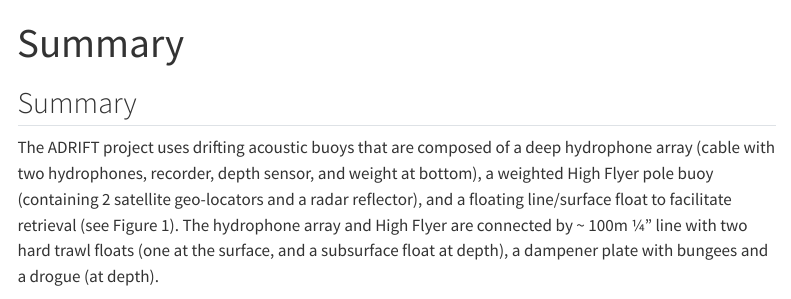
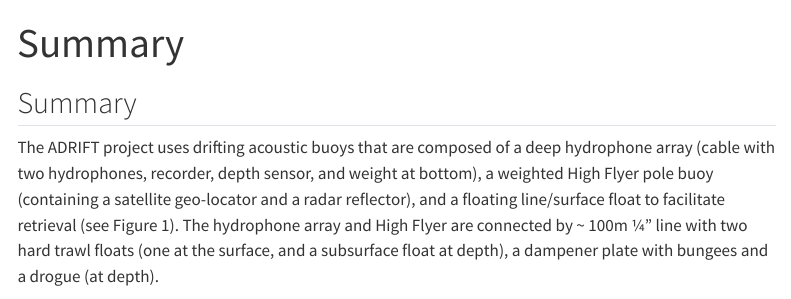
Before and after one commit to SAEL-SWFSC/adrift-field-methods, a Quarto document (content/Hardware-Summary.qmd): the page in a window 1100 px wide, from its top. Rendered offline with R 4.5, knitr and Pandoc in place of Quarto, with nearby package versions; menus at the side of the page are left out.

Commit message:
Update Hardware-Summary.qmd

```diff
--- a/content/Hardware-Summary.qmd
+++ b/content/Hardware-Summary.qmd
@@ -4,6 +4,6 @@ title: Summary
 
 ## Summary
 
-The ADRIFT project uses drifting acoustic buoys that are composed of a deep hydrophone array (cable with two hydrophones, recorder, depth sensor, and weight at bottom), a weighted High Flyer pole buoy (containing 2 satellite geo-locators and a radar reflector), and a floating line/surface float to facilitate retrieval (see Figure 1). The hydrophone array and High Flyer are connected by \~ 100m ¼" line with two hard trawl floats (one at the surface, and a subsurface float at depth), a dampener plate with bungees and a drogue (at depth).
+The ADRIFT project uses drifting acoustic buoys that are composed of a deep hydrophone array (cable with two hydrophones, recorder, depth sensor, and weight at bottom), a weighted High Flyer pole buoy (containing a satellite geo-locator  and a radar reflector), and a floating line/surface float to facilitate retrieval (see Figure 1). The hydrophone array and High Flyer are connected by \~ 100m ¼" line with two hard trawl floats (one at the surface, and a subsurface float at depth), a dampener plate with bungees and a drogue (at depth).
 
 ![*Diagram of drifting acoustic buoy*](images/Screenshot%202022-10-26%20113539.png){fig-align="left"}
```
